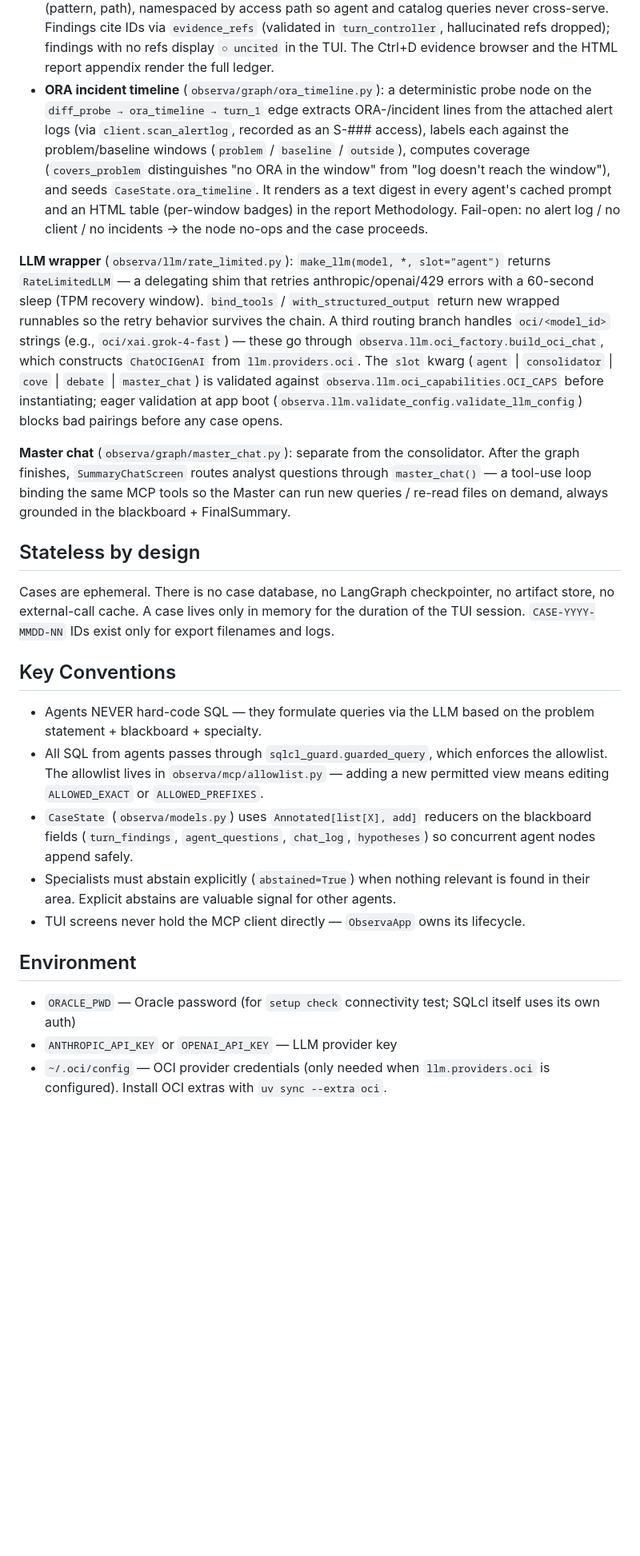
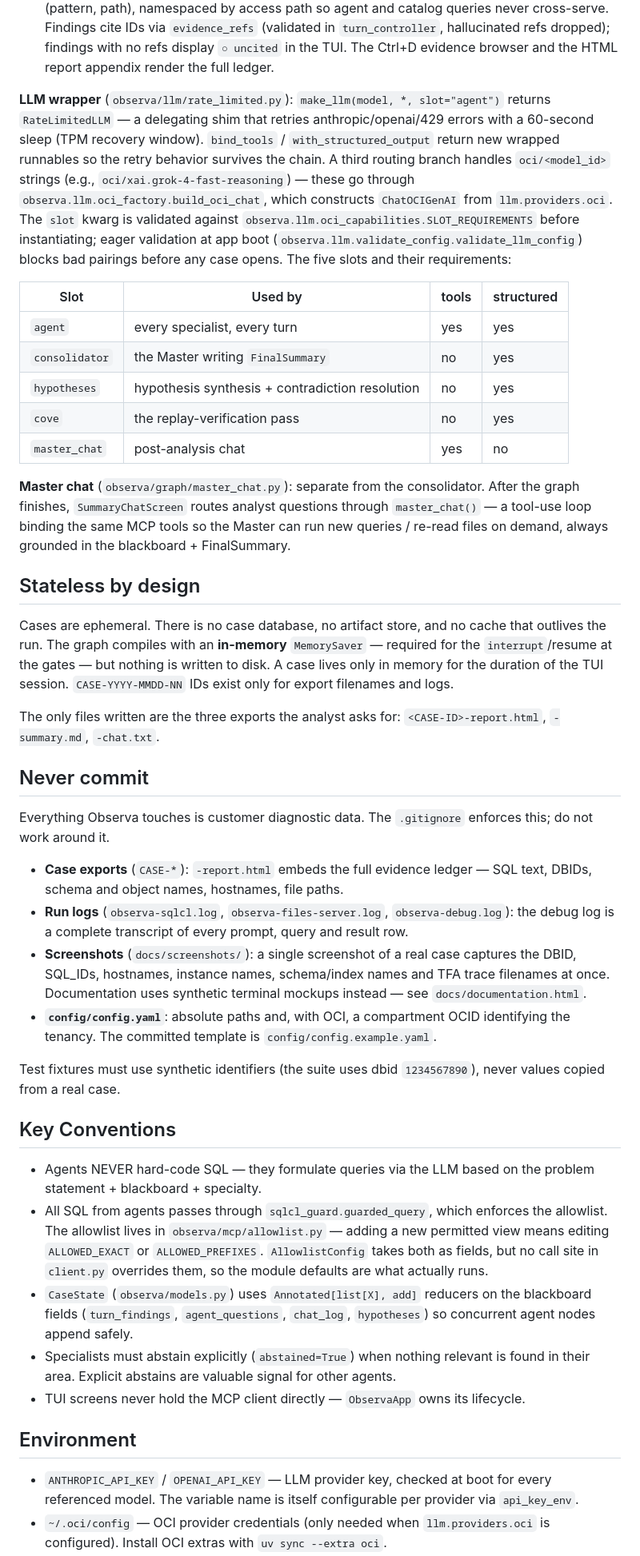
Before and after one commit to fmelodb/observa, a Markdown page: CLAUDE.md, the part around one of its changes. Shown at 80% size. GitHub-like rendering; blank space fills up the shorter version.

```diff
--- a/CLAUDE.md
+++ b/CLAUDE.md
@@ -51,25 +75,44 @@ init → run_all_turns → consolidate → detect_contradictions → [debate?]
 - `files_server.py` is our own stdio MCP server exposing `list_files`, `read_file`, `search_file` (regex grep → line + byte-offset matches, hard-capped at 200 matches / 64 MB scanned, no timeout) and `extract_ora` (internal: pulls ORA-/incident lines from an alert log) against the analyst-provided registry (env var `OBSERVA_FILES_JSON`). `search_file`'s `byte_offset` feeds the existing `read_file(offset)` so agents jump straight to a hit instead of scanning blind. The pure scan engine lives in `file_scan.py`.
 - `client.py::McpClient` is the single aggregator; it connects to both servers on entry and exposes four LangChain tools (`query_awr`, `list_files`, `read_file`, `search_file`). The TUI constructs it in `ObservaApp.on_case_start_requested` and passes it through the graph via `RunnableConfig["configurable"]["mcp_client"]`. Every `query_awr` / `query_catalog` / `read_file` / `search_file` call is recorded in `McpClient.ledger` (`observa/mcp/evidence.py`) with a stable `evidence_id` (Q-### for SQL, F-### for file reads, S-### for file searches) returned first in the tool payload; the ledger doubles as a per-case result cache keyed on canonical SQL or (pattern, path), namespaced by access path so agent and catalog queries never cross-serve. Findings cite IDs via `evidence_refs` (validated in `turn_controller`, hallucinated refs dropped); findings with no refs display `○ uncited` in the TUI. The Ctrl+D evidence browser and the HTML report appendix render the full ledger.
-- **ORA incident timeline** (`observa/graph/ora_timeline.py`): a deterministic probe node on the `diff_probe → ora_timeline → turn_1` edge extracts ORA-/incident lines from the attached alert logs (via `client.scan_alertlog`, recorded as an S-### access), labels each against the problem/baseline windows (`problem` / `baseline` / `outside`), computes coverage (`covers_problem` distinguishes "no ORA in the window" from "log doesn't reach the window"), and seeds `CaseState.ora_timeline`. It renders as a text digest in every agent's cached prompt and an HTML table (per-window badges) in the report Methodology. Fail-open: no alert log / no client / no incidents → the node no-ops and the case proceeds.
 
-**LLM wrapper** (`observa/llm/rate_limited.py`): `make_llm(model, *, slot="agent")` returns `RateLimitedLLM` — a delegating shim that retries anthropic/openai/429 errors with a 60-second sleep (TPM recovery window). `bind_tools` / `with_structured_output` return new wrapped runnables so the retry behavior survives the chain. A third routing branch handles `oci/<model_id>` strings (e.g., `oci/xai.grok-4-fast`) — these go through `observa.llm.oci_factory.build_oci_chat`, which constructs `ChatOCIGenAI` from `llm.providers.oci`. The `slot` kwarg (`agent` | `consolidator` | `cove` | `debate` | `master_chat`) is validated against `observa.llm.oci_capabilities.OCI_CAPS` before instantiating; eager validation at app boot (`observa.llm.validate_config.validate_llm_config`) blocks bad pairings before any case opens.
+**LLM wrapper** (`observa/llm/rate_limited.py`): `make_llm(model, *, slot="agent")` returns `RateLimitedLLM` — a delegating shim that retries anthropic/openai/429 errors with a 60-second sleep (TPM recovery window). `bind_tools` / `with_structured_output` return new wrapped runnables so the retry behavior survives the chain. A third routing branch handles `oci/<model_id>` strings (e.g., `oci/xai.grok-4-fast-reasoning`) — these go through `observa.llm.oci_factory.build_oci_chat`, which constructs `ChatOCIGenAI` from `llm.providers.oci`. The `slot` kwarg is validated against `observa.llm.oci_capabilities.SLOT_REQUIREMENTS` before instantiating; eager validation at app boot (`observa.llm.validate_config.validate_llm_config`) blocks bad pairings before any case opens. The five slots and their requirements:
+
+| Slot | Used by | tools | structured |
+|---|---|---|---|
+| `agent` | every specialist, every turn | yes | yes |
+| `consolidator` | the Master writing `FinalSummary` | no | yes |
+| `hypotheses` | hypothesis synthesis + contradiction resolution | no | yes |
+| `cove` | the replay-verification pass | no | yes |
+| `master_chat` | post-analysis chat | yes | no |
 
 **Master chat** (`observa/graph/master_chat.py`): separate from the consolidator. After the graph finishes, `SummaryChatScreen` routes analyst questions through `master_chat()` — a tool-use loop binding the same MCP tools so the Master can run new queries / re-read files on demand, always grounded in the blackboard + FinalSummary.
 
 ## Stateless by design
 
-Cases are ephemeral. There is no case database, no LangGraph checkpointer, no artifact store, no external-call cache. A case lives only in memory for the duration of the TUI session. `CASE-YYYY-MMDD-NN` IDs exist only for export filenames and logs.
+Cases are ephemeral. There is no case database, no artifact store, and no cache that outlives the run. The graph compiles with an **in-memory** `MemorySaver` — required for the `interrupt`/resume at the gates — but nothing is written to disk. A case lives only in memory for the duration of the TUI session. `CASE-YYYY-MMDD-NN` IDs exist only for export filenames and logs.
+
+The only files written are the three exports the analyst asks for: `<CASE-ID>-report.html`, `-summary.md`, `-chat.txt`.
+
+## Never commit
+
+Everything Observa touches is customer diagnostic data. The `.gitignore` enforces this; do not work around it.
+
+- **Case exports** (`CASE-*`): `-report.html` embeds the full evidence ledger — SQL text, DBIDs, schema and object names, hostnames, file paths.
+- **Run logs** (`observa-sqlcl.log`, `observa-files-server.log`, `observa-debug.log`): the debug log is a complete transcript of every prompt, query and result row.
+- **Screenshots** (`docs/screenshots/`): a single screenshot of a real case captures the DBID, SQL_IDs, hostnames, instance names, schema/index names and TFA trace filenames at once. Documentation uses synthetic terminal mockups instead — see `docs/documentation.html`.
+- **`config/config.yaml`**: absolute paths and, with OCI, a compartment OCID identifying the tenancy. The committed template is `config/config.example.yaml`.
+
+Test fixtures must use synthetic identifiers (the suite uses dbid `1234567890`), never values copied from a real case.
 
 ## Key Conventions
 
 - Agents NEVER hard-code SQL — they formulate queries via the LLM based on the problem statement + blackboard + specialty.
-- All SQL from agents passes through `sqlcl_guard.guarded_query`, which enforces the allowlist. The allowlist lives in `observa/mcp/allowlist.py` — adding a new permitted view means editing `ALLOWED_EXACT` or `ALLOWED_PREFIXES`.
+- All SQL from agents passes through `sqlcl_guard.guarded_query`, which enforces the allowlist. The allowlist lives in `observa/mcp/allowlist.py` — adding a new permitted view means editing `ALLOWED_EXACT` or `ALLOWED_PREFIXES`. `AllowlistConfig` takes both as fields, but no call site in `client.py` overrides them, so the module defaults are what actually runs.
 - `CaseState` (`observa/models.py`) uses `Annotated[list[X], add]` reducers on the blackboard fields (`turn_findings`, `agent_questions`, `chat_log`, `hypotheses`) so concurrent agent nodes append safely.
 - Specialists must abstain explicitly (`abstained=True`) when nothing relevant is found in their area. Explicit abstains are valuable signal for other agents.
 - TUI screens never hold the MCP client directly — `ObservaApp` owns its lifecycle.
 
 ## Environment
 
-- `ORACLE_PWD` — Oracle password (for `setup check` connectivity test; SQLcl itself uses its own auth)
-- `ANTHROPIC_API_KEY` or `OPENAI_API_KEY` — LLM provider key
+- `ANTHROPIC_API_KEY` / `OPENAI_API_KEY` — LLM provider key, checked at boot for every referenced model. The variable name is itself configurable per provider via `api_key_env`.
 - `~/.oci/config` — OCI provider credentials (only needed when `llm.providers.oci` is configured). Install OCI extras with `uv sync --extra oci`.
```
Also changed, not shown: other parts of CLAUDE.md (+39 -14 lines).
